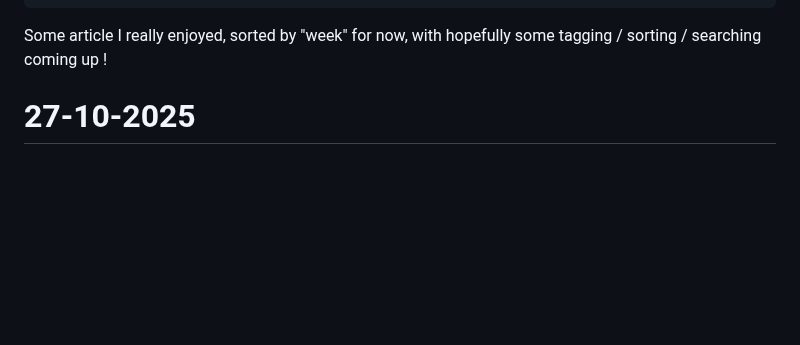
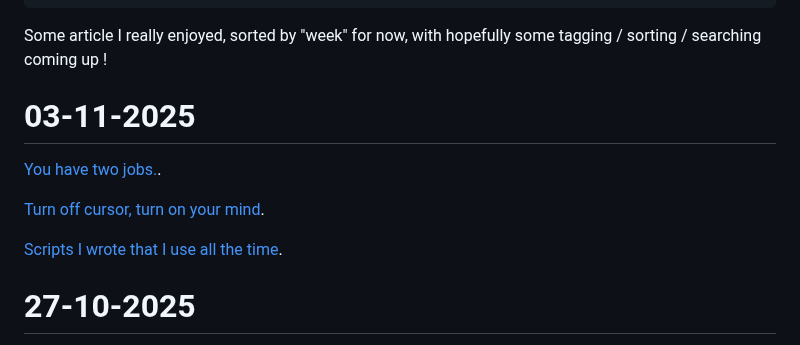
Before and after one commit to Krayorn/blog, a Markdown page: src/pages/read-list.md, the part around the change. GitHub-like rendering; blank space fills up the shorter version.

Commit message:
read list

```diff
--- a/src/pages/read-list.md
+++ b/src/pages/read-list.md
@@ -9,6 +9,13 @@ tags: []
 
 Some article I really enjoyed, sorted by "week" for now, with hopefully some tagging / sorting / searching coming up !
 
+# 03-11-2025
+
+[You have two jobs.](https://jacobian.org/2017/nov/1/you-have-two-jobs/).
+
+[Turn off cursor, turn on your mind](https://allvpv.org/turn-off-cursor/).
+
+[Scripts I wrote that I use all the time](https://evanhahn.com/scripts-i-wrote-that-i-use-all-the-time/).
 
 # 27-10-2025
 
```
